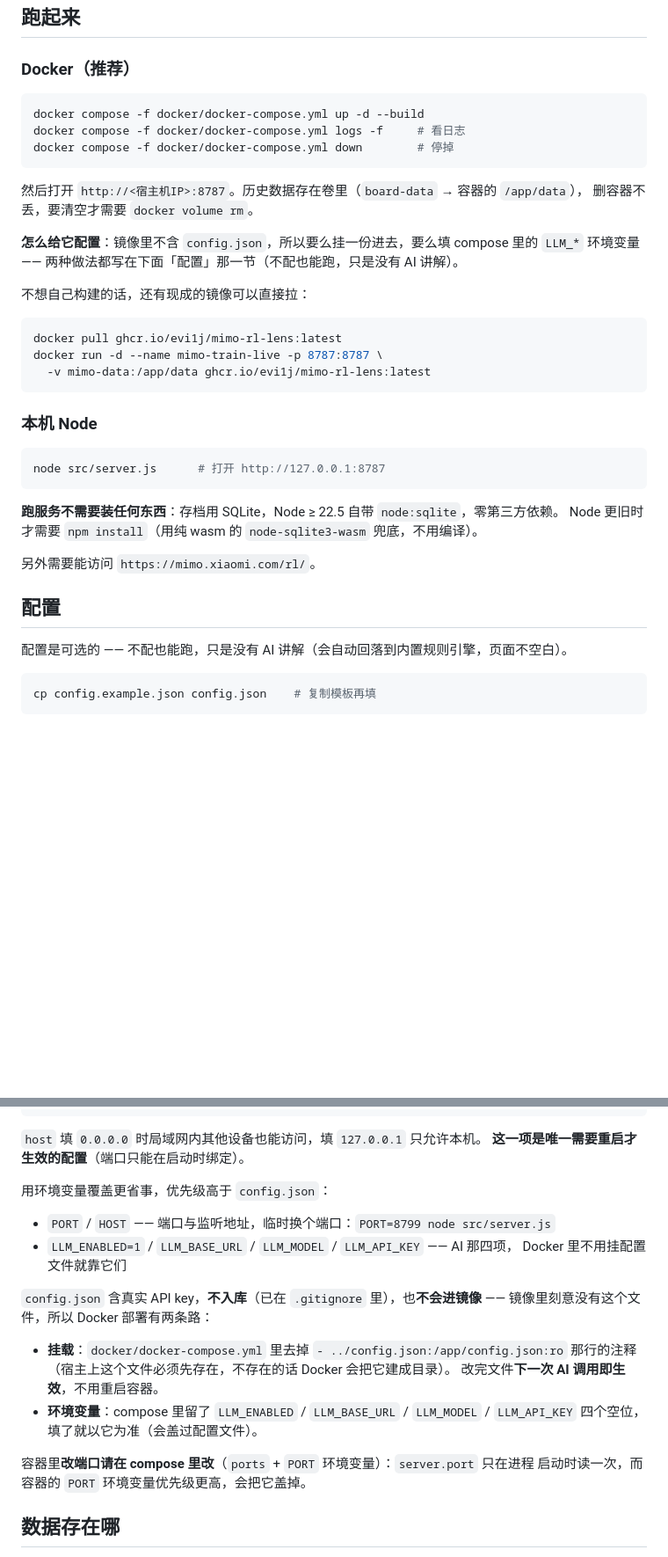
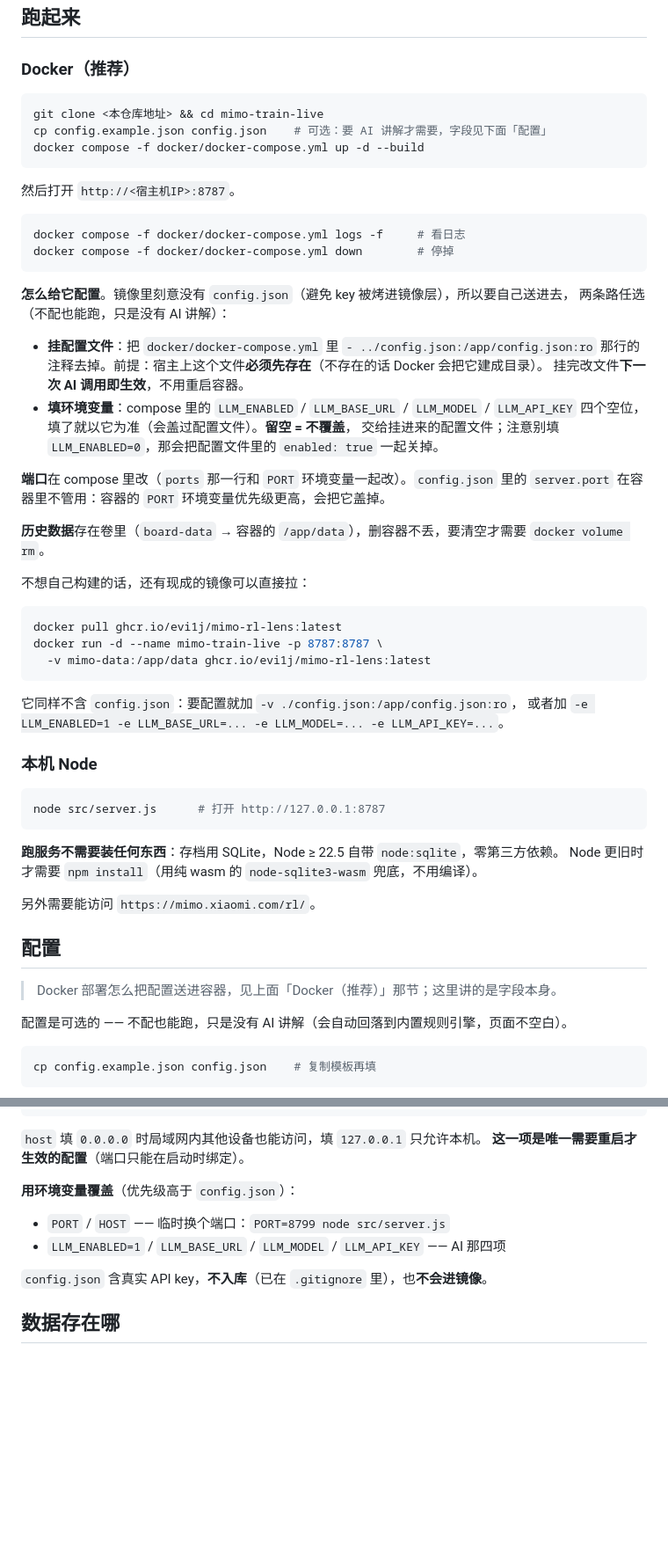
Before and after one commit to evi1j/mimo-rl-lens, a Markdown page: README.md, 2 parts joined by grey strips. Shown at 88% size. GitHub-like rendering; blank space fills up the shorter version.

Commit message:
README：Docker 部署的内容收进 Docker 那节，配置节只讲字段
原先 Docker 一节只讲怎么起，配置怎么进容器散在「配置」节末尾，来回翻。
现在 Docker 节自包含：起服务 / 配置两条路（挂载 config.json、填 LLM_* 环境变量）、
端口只能在 compose 改、数据卷、免构建镜像（含它的挂载与 -e 写法）。
「配置」节开头一句指回 Docker 节，只讲字段本身与本机用法。

````diff
--- a/README.md
+++ b/README.md
@@ -24,16 +24,34 @@
 ### Docker（推荐）
 
 ```bash
+git clone <本仓库地址> && cd mimo-train-live
+cp config.example.json config.json    # 可选：要 AI 讲解才需要，字段见下面「配置」
 docker compose -f docker/docker-compose.yml up -d --build
+```
+
+然后打开 `http://<宿主机IP>:8787`。
+
+```bash
 docker compose -f docker/docker-compose.yml logs -f     # 看日志
 docker compose -f docker/docker-compose.yml down        # 停掉
 ```
 
-然后打开 `http://<宿主机IP>:8787`。历史数据存在卷里（`board-data` → 容器的 `/app/data`），
-删容器不丢，要清空才需要 `docker volume rm`。
+**怎么给它配置**。镜像里刻意没有 `config.json`（避免 key 被烤进镜像层），所以要自己送进去，
+两条路任选（不配也能跑，只是没有 AI 讲解）：
 
-**怎么给它配置**：镜像里不含 `config.json`，所以要么挂一份进去，要么填 compose 里的
-`LLM_*` 环境变量 —— 两种做法都写在下面「配置」那一节（不配也能跑，只是没有 AI 讲解）。
+- **挂配置文件**：把 `docker/docker-compose.yml` 里 `- ../config.json:/app/config.json:ro`
+  那行的注释去掉。前提：宿主上这个文件**必须先存在**（不存在的话 Docker 会把它建成目录）。
+  挂完改文件**下一次 AI 调用即生效**，不用重启容器。
+- **填环境变量**：compose 里的 `LLM_ENABLED` / `LLM_BASE_URL` / `LLM_MODEL` /
+  `LLM_API_KEY` 四个空位，填了就以它为准（会盖过配置文件）。**留空 = 不覆盖**，
+  交给挂进来的配置文件；注意别填 `LLM_ENABLED=0`，那会把配置文件里的 `enabled: true`
+  一起关掉。
+
+**端口**在 compose 里改（`ports` 那一行和 `PORT` 环境变量一起改）。`config.json` 里的
+`server.port` 在容器里不管用：容器的 `PORT` 环境变量优先级更高，会把它盖掉。
+
+**历史数据**存在卷里（`board-data` → 容器的 `/app/data`），删容器不丢，要清空才需要
+`docker volume rm`。
 
 不想自己构建的话，还有现成的镜像可以直接拉：
 
@@ -42,6 +60,9 @@ docker pull ghcr.io/evi1j/mimo-rl-lens:latest
 docker run -d --name mimo-train-live -p 8787:8787 \
   -v mimo-data:/app/data ghcr.io/evi1j/mimo-rl-lens:latest
 ```
+
+它同样不含 `config.json`：要配置就加 `-v ./config.json:/app/config.json:ro`，
+或者加 `-e LLM_ENABLED=1 -e LLM_BASE_URL=... -e LLM_MODEL=... -e LLM_API_KEY=...`。
 
 ### 本机 Node
 
@@ -55,6 +76,8 @@ Node 更旧时才需要 `npm install`（用纯 wasm 的 `node-sqlite3-wasm` 兜
 另外需要能访问 `https://mimo.xiaomi.com/rl/`。
 
 ## 配置
+
+> Docker 部署怎么把配置送进容器，见上面「Docker（推荐）」那节；这里讲的是字段本身。
 
 配置是可选的 —— 不配也能跑，只是没有 AI 讲解（会自动回落到内置规则引擎，页面不空白）。
 
@@ -80,23 +103,12 @@ cp config.example.json config.json    # 复制模板再填
 `host` 填 `0.0.0.0` 时局域网内其他设备也能访问，填 `127.0.0.1` 只允许本机。
 **这一项是唯一需要重启才生效的配置**（端口只能在启动时绑定）。
 
-用环境变量覆盖更省事，优先级高于 `config.json`：
+**用环境变量覆盖**（优先级高于 `config.json`）：
 
-- `PORT` / `HOST` —— 端口与监听地址，临时换个端口：`PORT=8799 node src/server.js`
-- `LLM_ENABLED=1` / `LLM_BASE_URL` / `LLM_MODEL` / `LLM_API_KEY` —— AI 那四项，
-  Docker 里不用挂配置文件就靠它们
+- `PORT` / `HOST` —— 临时换个端口：`PORT=8799 node src/server.js`
+- `LLM_ENABLED=1` / `LLM_BASE_URL` / `LLM_MODEL` / `LLM_API_KEY` —— AI 那四项
 
-`config.json` 含真实 API key，**不入库**（已在 `.gitignore` 里），也**不会进镜像**
-—— 镜像里刻意没有这个文件，所以 Docker 部署有两条路：
-
-- **挂载**：`docker/docker-compose.yml` 里去掉 `- ../config.json:/app/config.json:ro`
-  那行的注释（宿主上这个文件必须先存在，不存在的话 Docker 会把它建成目录）。
-  改完文件**下一次 AI 调用即生效**，不用重启容器。
-- **环境变量**：compose 里留了 `LLM_ENABLED` / `LLM_BASE_URL` / `LLM_MODEL` /
-  `LLM_API_KEY` 四个空位，填了就以它为准（会盖过配置文件）。
-
-容器里**改端口请在 compose 里改**（`ports` + `PORT` 环境变量）：`server.port` 只在进程
-启动时读一次，而容器的 `PORT` 环境变量优先级更高，会把它盖掉。
+`config.json` 含真实 API key，**不入库**（已在 `.gitignore` 里），也**不会进镜像**。
 
 ## 数据存在哪
 
````
